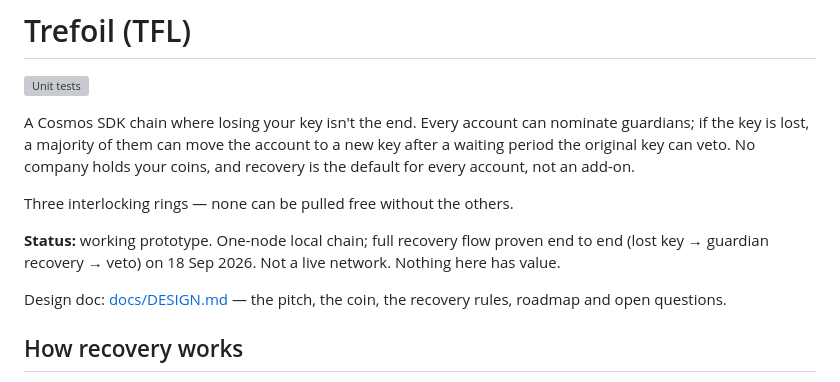
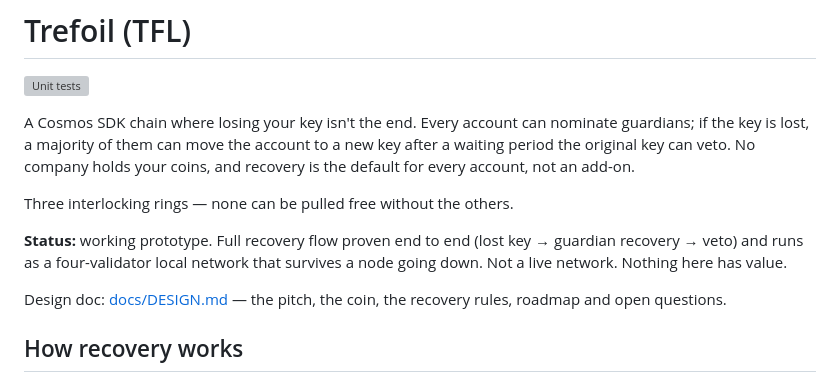
Before and after one commit to tlawson2014/trefoil, a Markdown page: README.md, the part around the change. Drawn GitHub-style; grey boxes are pictures that could not be loaded.

Commit message:
docs: step 3 done

```diff
--- a/README.md
+++ b/README.md
@@ -10,9 +10,9 @@ not an add-on.
 
 Three interlocking rings — none can be pulled free without the others.
 
-**Status:** working prototype. One-node local chain; full recovery flow
-proven end to end (lost key → guardian recovery → veto) on 18 Sep 2026.
-Not a live network. Nothing here has value.
+**Status:** working prototype. Full recovery flow proven end to end (lost
+key → guardian recovery → veto) and runs as a four-validator local network
+that survives a node going down. Not a live network. Nothing here has value.
 
 Design doc: [docs/DESIGN.md](docs/DESIGN.md) — the pitch, the coin, the
 recovery rules, roadmap and open questions.
```
Also changed, not shown: docs/DESIGN.md (+2 -1 lines).
